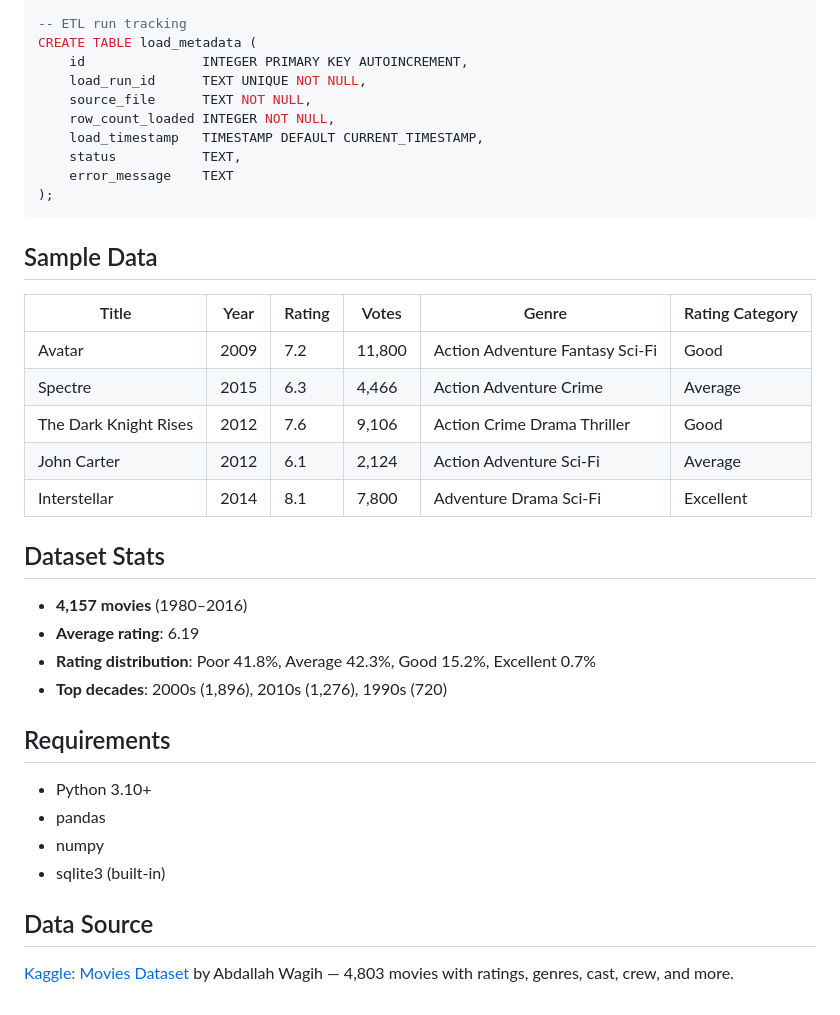
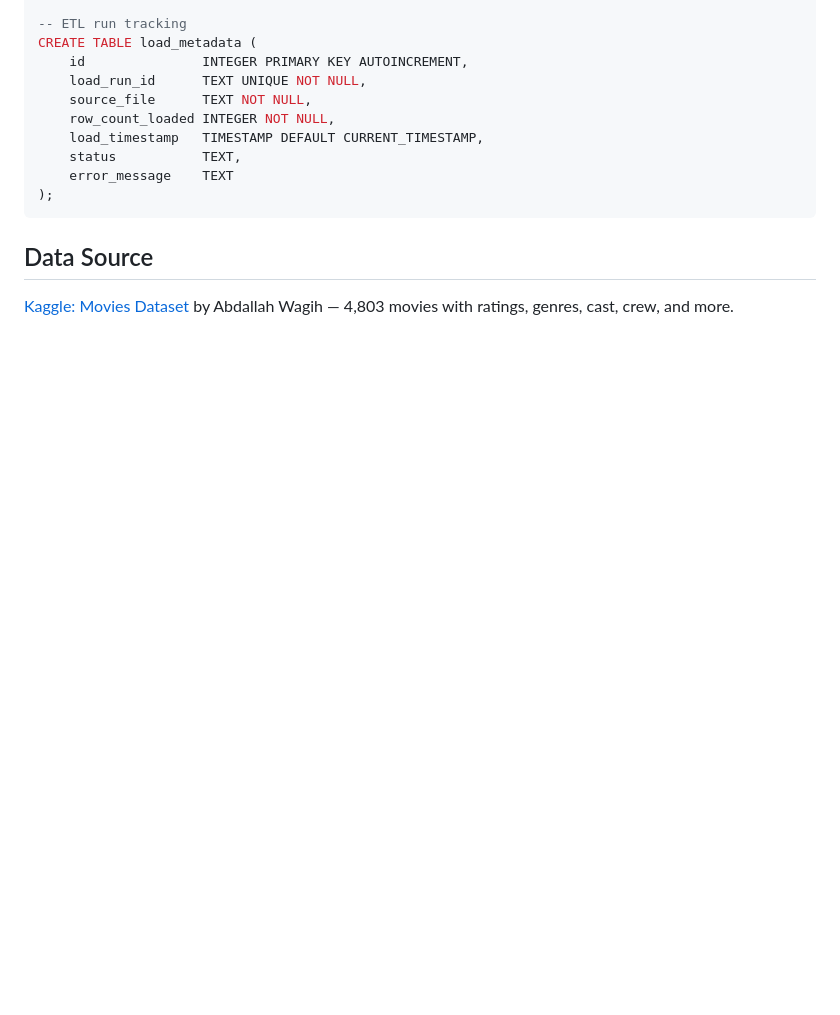
Before and after one commit to glider-vinnie/elt-pipelines, a Markdown page: README.md, the part around one of its changes. Drawn GitHub-style; blank space fills up the shorter version.

````diff
--- a/README.md
+++ b/README.md
@@ -122,31 +78,6 @@ CREATE TABLE load_metadata (
     error_message    TEXT
 );
 ```
-
-## Sample Data
-
-| Title | Year | Rating | Votes | Genre | Rating Category |
-|-------|------|--------|-------|-------|-----------------|
-| Avatar | 2009 | 7.2 | 11,800 | Action Adventure Fantasy Sci-Fi | Good |
-| Spectre | 2015 | 6.3 | 4,466 | Action Adventure Crime | Average |
-| The Dark Knight Rises | 2012 | 7.6 | 9,106 | Action Crime Drama Thriller | Good |
-| John Carter | 2012 | 6.1 | 2,124 | Action Adventure Sci-Fi | Average |
-| Interstellar | 2014 | 8.1 | 7,800 | Adventure Drama Sci-Fi | Excellent |
-
-## Dataset Stats
-
-- **4,157 movies** (1980–2016)
-- **Average rating**: 6.19
-- **Rating distribution**: Poor 41.8%, Average 42.3%, Good 15.2%, Excellent 0.7%
-- **Top decades**: 2000s (1,896), 2010s (1,276), 1990s (720)
-
-## Requirements
-
-- Python 3.10+
-- pandas
-- numpy
-- sqlite3 (built-in)
-
 ## Data Source
 
 [Kaggle: Movies Dataset](https://www.kaggle.com/datasets/abdallahwagih/movies) by Abdallah Wagih — 4,803 movies with ratings, genres, cast, crew, and more.
````
Also changed, not shown: other parts of README.md (+0 -44 lines).
